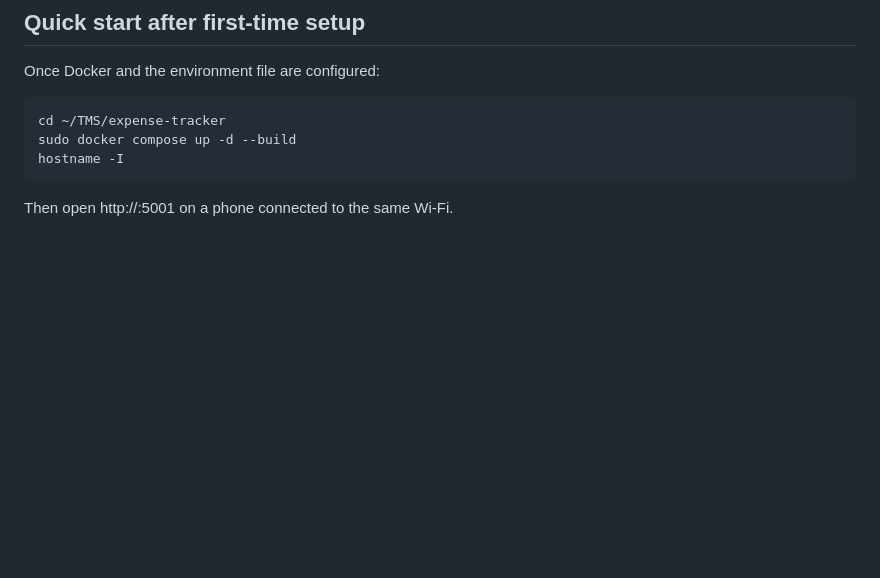
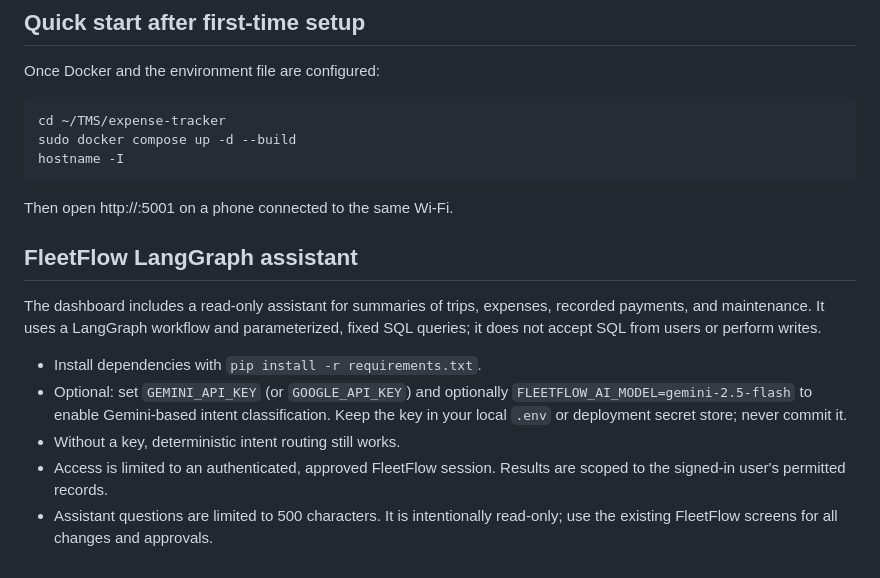
Before and after one commit to atulvrai1/TMS, a Markdown page: expense-tracker/README.md, the part around the change. Rendered like a GitHub page; blank space fills up the shorter version.

Commit message:
Document LangGraph assistant setup and safety boundaries

```diff
--- a/expense-tracker/README.md
+++ b/expense-tracker/README.md
@@ -198,3 +198,13 @@ Once Docker and the environment file are configured:
     hostname -I
 
 Then open http://<UBUNTU-LAN-IP>:5001 on a phone connected to the same Wi-Fi.
+
+## FleetFlow LangGraph assistant
+
+The dashboard includes a read-only assistant for summaries of trips, expenses, recorded payments, and maintenance. It uses a LangGraph workflow and parameterized, fixed SQL queries; it does not accept SQL from users or perform writes.
+
+- Install dependencies with `pip install -r requirements.txt`.
+- Optional: set `GEMINI_API_KEY` (or `GOOGLE_API_KEY`) and optionally `FLEETFLOW_AI_MODEL=gemini-2.5-flash` to enable Gemini-based intent classification. Keep the key in your local `.env` or deployment secret store; never commit it.
+- Without a key, deterministic intent routing still works.
+- Access is limited to an authenticated, approved FleetFlow session. Results are scoped to the signed-in user's permitted records.
+- Assistant questions are limited to 500 characters. It is intentionally read-only; use the existing FleetFlow screens for all changes and approvals.
```
